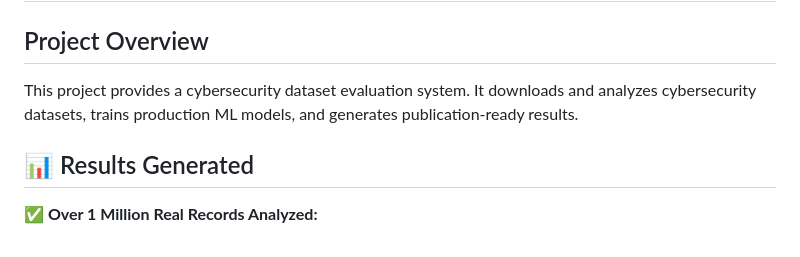
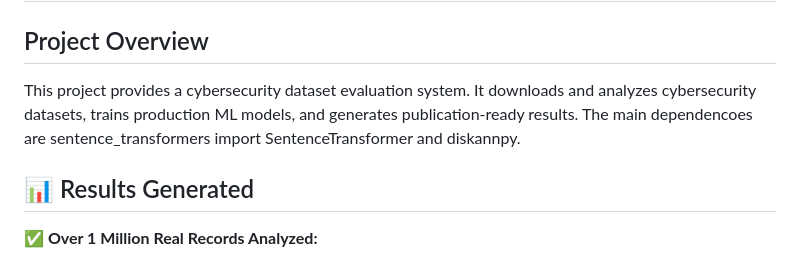
Before and after one commit to PromptForge/melef-paper-Open-Datasets-Cybersecurity, a Markdown page: README.md, the part around the change. GitHub-like rendering.

Commit message:
Update README with dependency details
Corrected a typo and added information about dependencies.

```diff
--- a/README.md
+++ b/README.md
@@ -5,7 +5,8 @@ You will need to place malicious_urls.7z and phishgraph.py into the same directo
 
 ## Project Overview
 
-This project provides a cybersecurity dataset evaluation system. It downloads and analyzes cybersecurity datasets, trains production ML models, and generates publication-ready results.
+This project provides a cybersecurity dataset evaluation system. It downloads and analyzes cybersecurity datasets, trains production ML models, and generates publication-ready results. The main dependencoes are sentence_transformers import SentenceTransformer
+and diskannpy.
 
 
 ## 📊 Results Generated
```
